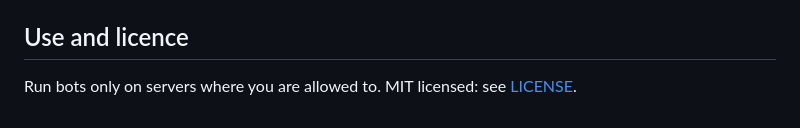
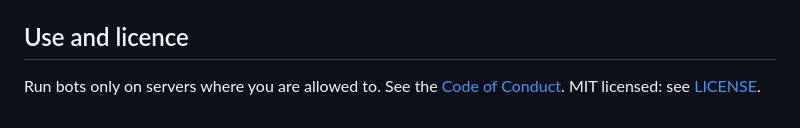
Before and after one commit to creator1116/rapidbot, a Markdown page: README.md, the part around the change. Drawn GitHub-style.

Commit message:
docs: add authorized server use code of conduct
Co-authored-by: Copilot <223556219+Copilot@users.noreply.github.com>

```diff
--- a/README.md
+++ b/README.md
@@ -114,5 +114,5 @@ write our own implementation, and never commit anything under `vanilla/`.
 
 ## Use and licence
 
-Run bots only on servers where you are allowed to. MIT licensed: see
-[LICENSE](LICENSE).
+Run bots only on servers where you are allowed to. See the
+[Code of Conduct](CODE_OF_CONDUCT.md). MIT licensed: see [LICENSE](LICENSE).
```
Also changed, not shown: CODE_OF_CONDUCT.md (added, +25 -0 lines), CONTRIBUTING.md (+3 -0 lines).
